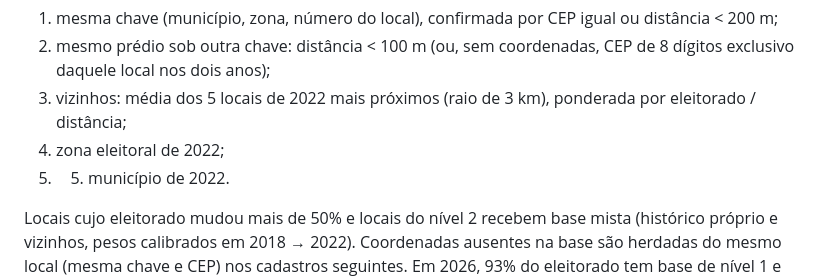
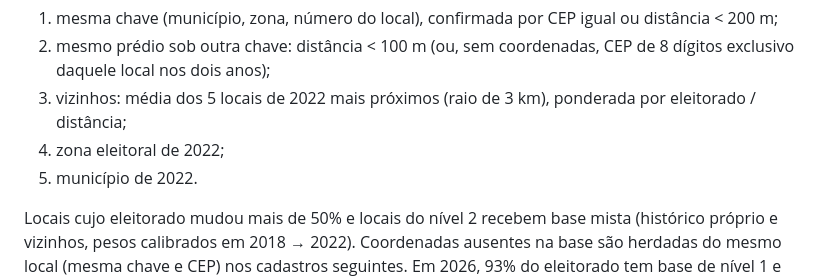
Before and after one commit to rodrigomahlmeister/apuracao-2026, a Markdown page: docs/metodo.md, the part around the change. GitHub-like rendering.

Commit message:
Fix duplicate numbering in metodo.md

```diff
--- a/docs/metodo.md
+++ b/docs/metodo.md
@@ -30,7 +30,7 @@ candidato do PT, candidato do PL, demais). Os locais de 2026 são pareados aos d
 2. mesmo prédio sob outra chave: distância < 100 m (ou, sem coordenadas, CEP de 8 dígitos exclusivo daquele local nos dois anos);
 3. vizinhos: média dos 5 locais de 2022 mais próximos (raio de 3 km), ponderada por eleitorado / distância;
 4. zona eleitoral de 2022;
-5. 5. município de 2022.
+5. município de 2022.
 
 Locais cujo eleitorado mudou mais de 50% e locais do nível 2 recebem base mista (histórico próprio e vizinhos, pesos
 calibrados em 2018 → 2022). Coordenadas ausentes na base são herdadas do mesmo local (mesma chave e CEP) nos cadastros
```
